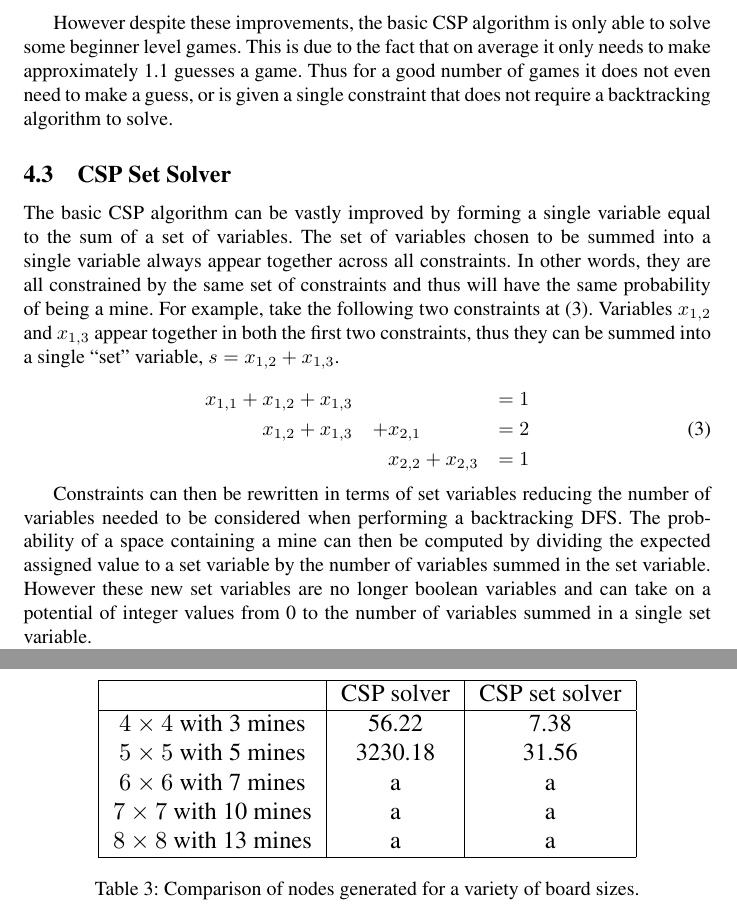
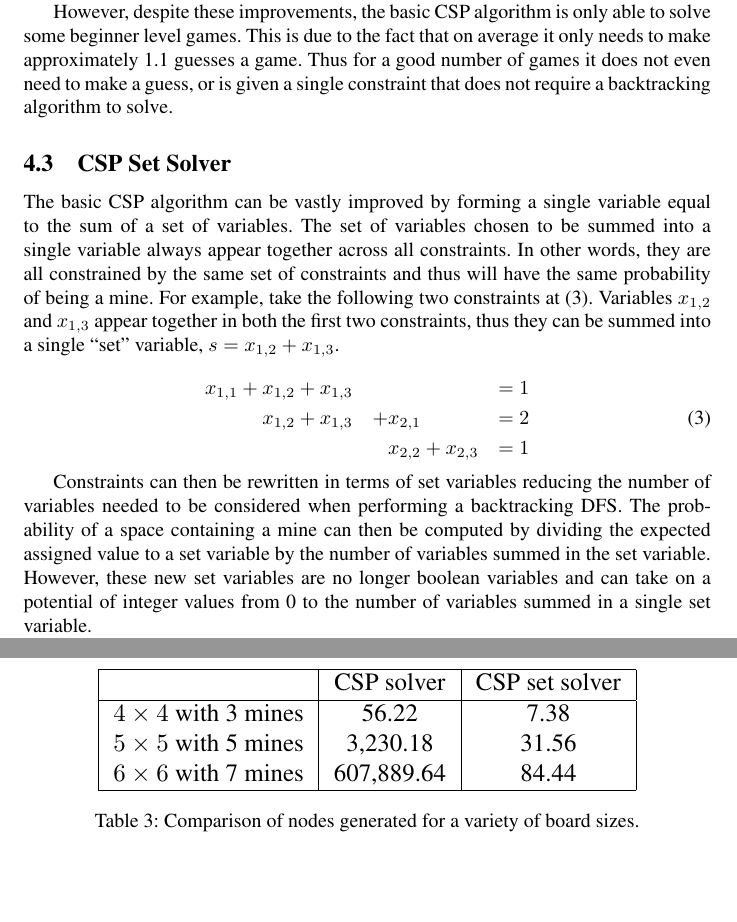
Before and after one commit to neonrights/swinemeeper, a LaTeX paper (article/minesweeper.tex): two parts of pages 6 and 10 of 10, joined at a grey line, cut so that both start at the same text, the shorter picture padded with empty space. Compiled offline with pdfLaTeX; a LaTeX package or settings file that is missing is left out; a missing bibliography style is replaced by a similar one.

Commit message:
final changes to report

```diff
--- a/article/minesweeper.tex
+++ b/article/minesweeper.tex
@@ -22,7 +22,7 @@
 }
 
 \title{Optimal Solvers for Minesweeper}
-\author{Nicholas Farn\\ nfarn@cs.ucla.edu}
+\author{Nicholas Farn\\ UCLA Department of Computer Science \\ nfarn@cs.ucla.edu}
 
 
 \begin{document}
@@ -132,7 +132,7 @@ x_{2,1} + x_{2,2} &+ x_{2,3} &= 2
 
 In terms of a constraint graph, variables in a set would only be able to travel to other variables within the set where edges form between variables that are in a constraint together.  Then the backtracking algorithm can be performed on each set separately, since variables in a single set cannot affect how constrained variables outside of their set are.  This greatly improves performance early in the game since revealed spaces are more likely to be far apart and resulting in little to no overlap.
 
-However despite these improvements, the basic CSP algorithm is only able to solve some beginner level games.  This is due to the fact that on average it only needs to make approximately 1.1 guesses a game.  Thus for a good number of games it does not even need to make a guess, or is given a single constraint that does not require a backtracking algorithm to solve.
+However, despite these improvements, the basic CSP algorithm is only able to solve some beginner level games.  This is due to the fact that on average it only needs to make approximately 1.1 guesses a game.  Thus for a good number of games it does not even need to make a guess, or is given a single constraint that does not require a backtracking algorithm to solve.
 
 \subsection{CSP Set Solver}
 The basic CSP algorithm can be vastly improved by forming a single variable equal to the sum of a set of variables.  The set of variables chosen to be summed into a single variable always appear together across all constraints.  In other words, they are all constrained by the same set of constraints and thus will have the same probability of being a mine.  For example, take the following two constraints at (\ref{eq:set_variables}).  Variables $x_{1,2}$ and $x_{1,3}$ appear together in both the first two constraints, thus they can be summed into a single ``set'' variable, $s = x_{1,2} + x_{1,3}$.
@@ -145,7 +145,7 @@ x_{1,2} &+ x_{1,3} &+ x_{2,1}&&= 2\\
 \end{aligned}
 \end{equation}
 
-Constraints can then be rewritten in terms of set variables reducing the number of variables needed to be considered when performing a backtracking DFS.  The probability of a space containing a mine can then be computed by dividing the expected assigned value to a set variable by the number of variables summed in the set variable.  However these new set variables are no longer boolean variables and can take on a potential of integer values from 0 to the number of variables summed in a single set variable.
+Constraints can then be rewritten in terms of set variables reducing the number of variables needed to be considered when performing a backtracking DFS.  The probability of a space containing a mine can then be computed by dividing the expected assigned value to a set variable by the number of variables summed in the set variable.  However, these new set variables are no longer boolean variables and can take on a potential of integer values from 0 to the number of variables summed in a single set variable.
 
 Despite the increased branching factor of the search, the reduction in search depth always makes forming set variables worth it.  Suppose $N$ nodes are generated in a run of a backtracking algorithm.  Let two variables be joined into a single set variable.  In the best case, all possible combinations of values can be assigned to the two removed variables.  Thus removing them results in a multiplicative reduction of 4 at best.  Since all assignments are valid between the two variables, the set variable can be assigned 0, 1, or 2 as values, resulting in a multiplicative increase of 3.  Overall this leads to an improvement of $\frac34 N$ nodes generated in the best case.  In general, forming a set variable which is the sum of $m$ variables results in a multiplicative reduction of at most $\frac{1}{2^m}\min(m+1,k)$ where $k$ is the number of remaining unknown mines.  In the worst case, no set variables can be formed, or the set variable is constrained to equal only 0 resulting in the exact same number of nodes generated.  Therefore the worst-case time complexity is still $O(2^n)$ where $n$ is the number of variables.
 
@@ -255,10 +255,8 @@ $3\times3$ with 2 mines & 77\% & 80\% & 82\% \\
 & CSP solver & CSP set solver \\
 \hline
 $4 \times 4$ with 3 mines & 56.22 & 7.38 \\
-$5 \times 5$ with 5 mines & 3230.18 & 31.56 \\
-$6 \times 6$ with 7 mines & a & a \\
-$7 \times 7$ with 10 mines & a & a \\
-$8 \times 8$ with 13 mines & a & a \\
+$5 \times 5$ with 5 mines & 3,230.18 & 31.56 \\
+$6 \times 6$ with 7 mines & 607,889.64 & 84.44 \\
 \hline
 \end{tabular}
 }
```
Also changed, not shown: article/minesweeper.tex (12 more changed lines).
